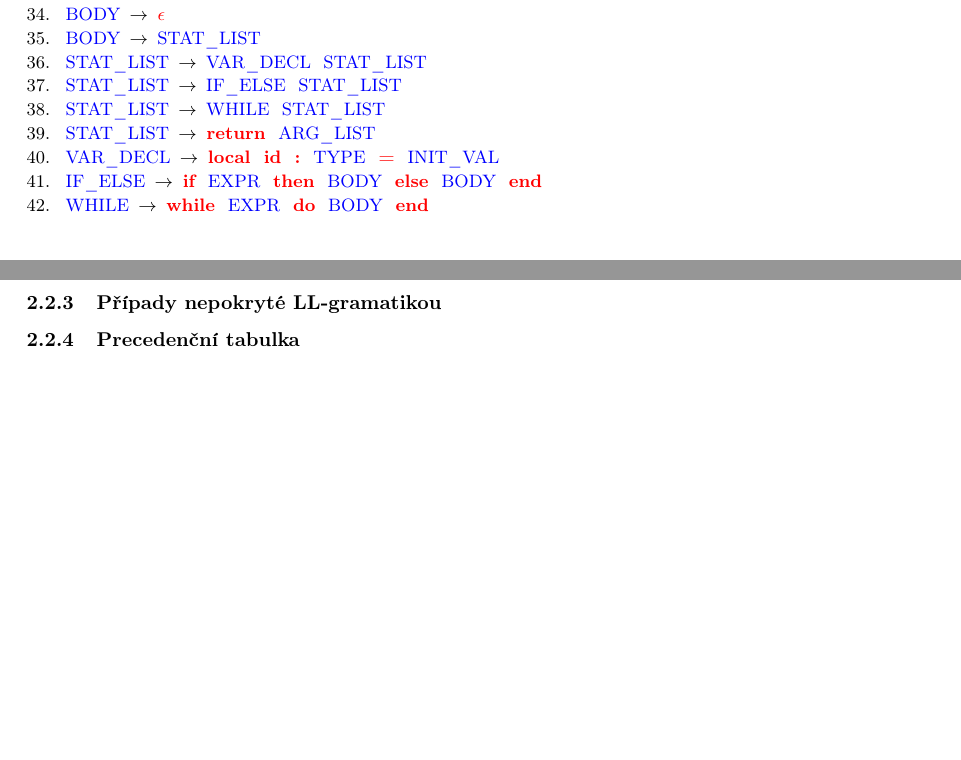
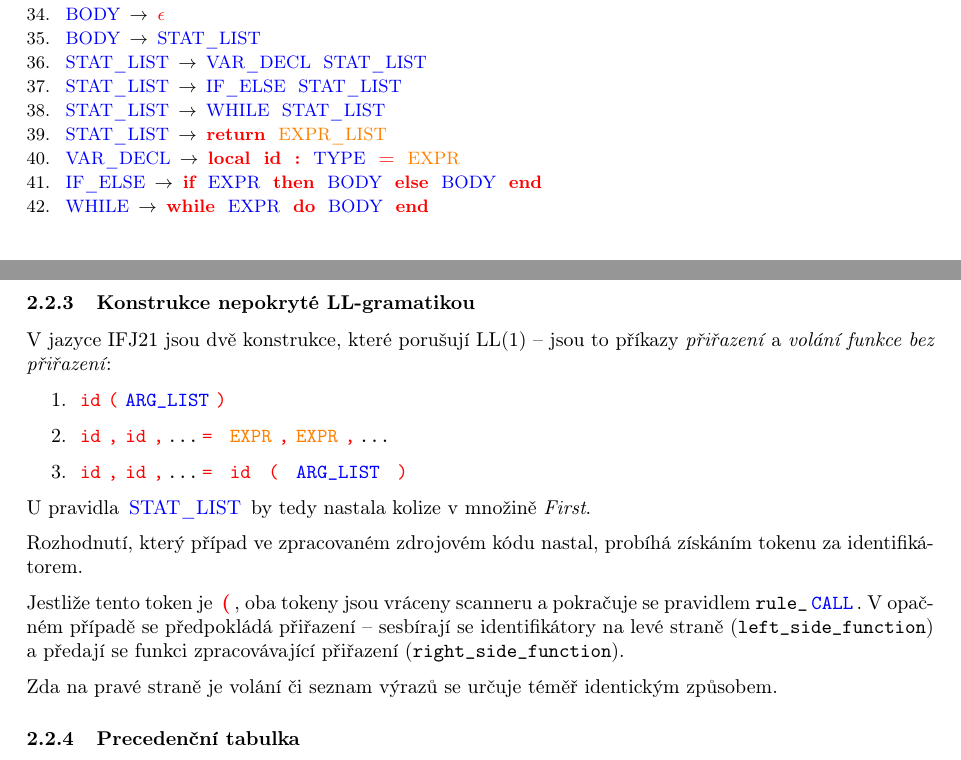
Before and after one commit to tadeas-vintrlik/IFJ, a LaTeX document (docs/doc.tex): two parts of pages 5 and 6 of 6, joined at a grey line, cut so that both start at the same text, the shorter picture padded with empty space. Compiled offline with pdfLaTeX.

Commit message:
Added description for parser.

```diff
--- a/docs/doc.tex
+++ b/docs/doc.tex
@@ -25,6 +25,7 @@
 \setcounter{rulenum}{1}
 \newcommand{\nter}[1]{\textcolor{blue}{\,#1\,}}
 \newcommand{\ter}[1]{\textbf{\textcolor{red}{\,#1\,}}}
+\newcommand{\precter}[1]{\textcolor{orange}{\,#1\,}}
 \newcommand{\grule}[2]{{\small\arabic{rulenum}. \stepcounter{rulenum} \nter{#1} $\to$ #2}\\}
 \newcommand{\drule}[2]{\checkmark \grule{#1}{#2}}
 
@@ -200,8 +203,8 @@ Jako metodu pro analýzu shora-dolů jsme zvolili rekurzivní sestup. Pojmenová
 	\grule{STAT\_LIST}{\nter{VAR\_DECL} \nter{STAT\_LIST}}
 	\grule{STAT\_LIST}{\nter{IF\_ELSE} \nter{STAT\_LIST}}
 	\grule{STAT\_LIST}{\nter{WHILE} \nter{STAT\_LIST}}
-	\grule{STAT\_LIST}{\ter{return} \nter{ARG\_LIST}}
-	\grule{VAR\_DECL}{\ter{local} \ter{id} \ter{:} \nter{TYPE} \ter{=} \nter{INIT\_VAL}}
+	\grule{STAT\_LIST}{\ter{return} \precter{EXPR\_LIST}}
+	\grule{VAR\_DECL}{\ter{local} \ter{id} \ter{:} \nter{TYPE} \ter{=} \precter{EXPR}}
 	\grule{IF\_ELSE}{\ter{if} \nter{EXPR} \ter{then} \nter{BODY} \ter{else} \nter{BODY} \ter{end}}
 	\grule{WHILE}{\ter{while} \nter{EXPR} \ter{do} \nter{BODY} \ter{end}}
 
@@ -237,7 +240,25 @@ Jako metodu pro analýzu shora-dolů jsme zvolili rekurzivní sestup. Pojmenová
 }
 \end{center}
 
-\subsubsection{Případy nepokryté LL-gramatikou} %TODO
+\subsubsection{Konstrukce nepokryté LL-gramatikou} %TODO
+
+V jazyce IFJ21 jsou dvě konstrukce, které porušují LL(1) -- jsou to příkazy \emph{přiřazení} a \emph{volání funkce bez přiřazení}:
+
+\begin{enumerate}
+	\item \texttt{\ter{id}\ter{(}\nter{ARG\_LIST}\ter{)}}
+
+	\item \texttt{\ter{id}\ter{,}\ter{id}\ter{,}\dots \ter{=} \precter{EXPR}\ter{,}\precter{EXPR}\ter{,}\dots}
+
+	\item \texttt{\ter{id}\ter{,}\ter{id}\ter{,}\dots \ter{=} \ter{id} \ter{(} \nter{ARG\_LIST} \ter{)}}
+\end{enumerate}
+
+U pravidla \nter{STAT\_LIST} by tedy nastala kolize v množině \emph{First}.
+
+Rozhodnutí, který případ ve zpracovaném zdrojovém kódu nastal, probíhá získáním tokenu za identifikátorem.
+
+Jestliže tento token je \ter{(}, oba tokeny jsou vráceny scanneru a pokračuje se pravidlem \texttt{rule\_\nter{CALL}}. V opačném případě se předpokládá přiřazení -- sesbírají se identifikátory na levé straně (\texttt{left\_side\_function}) a předají se funkci zpracovávající přiřazení (\texttt{right\_side\_function}).
+
+Zda na pravé straně je volání či seznam výrazů se určuje téměř identickým způsobem.
 
 \subsubsection{Precedenční tabulka}
 
```
Also changed, not shown: docs/doc.tex (4 more changed lines).
